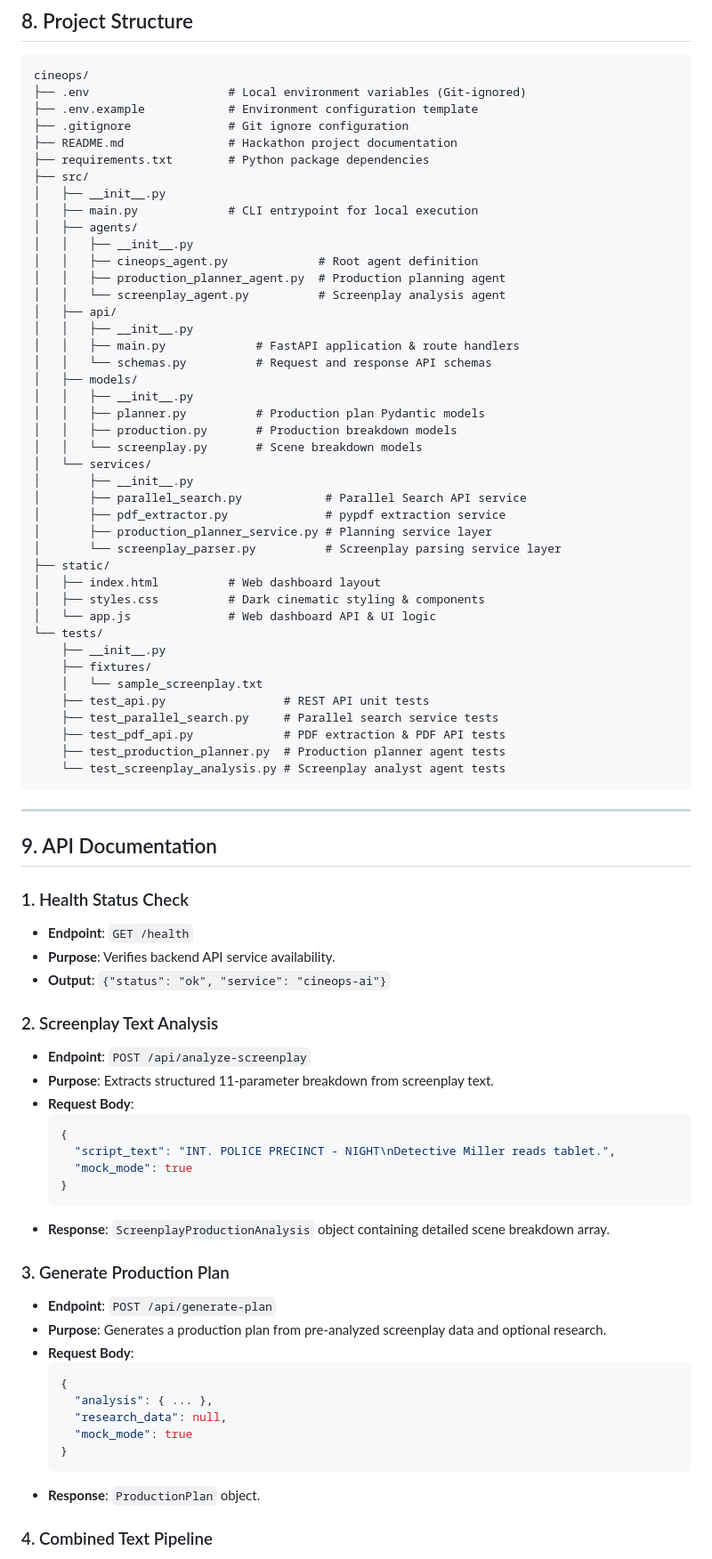
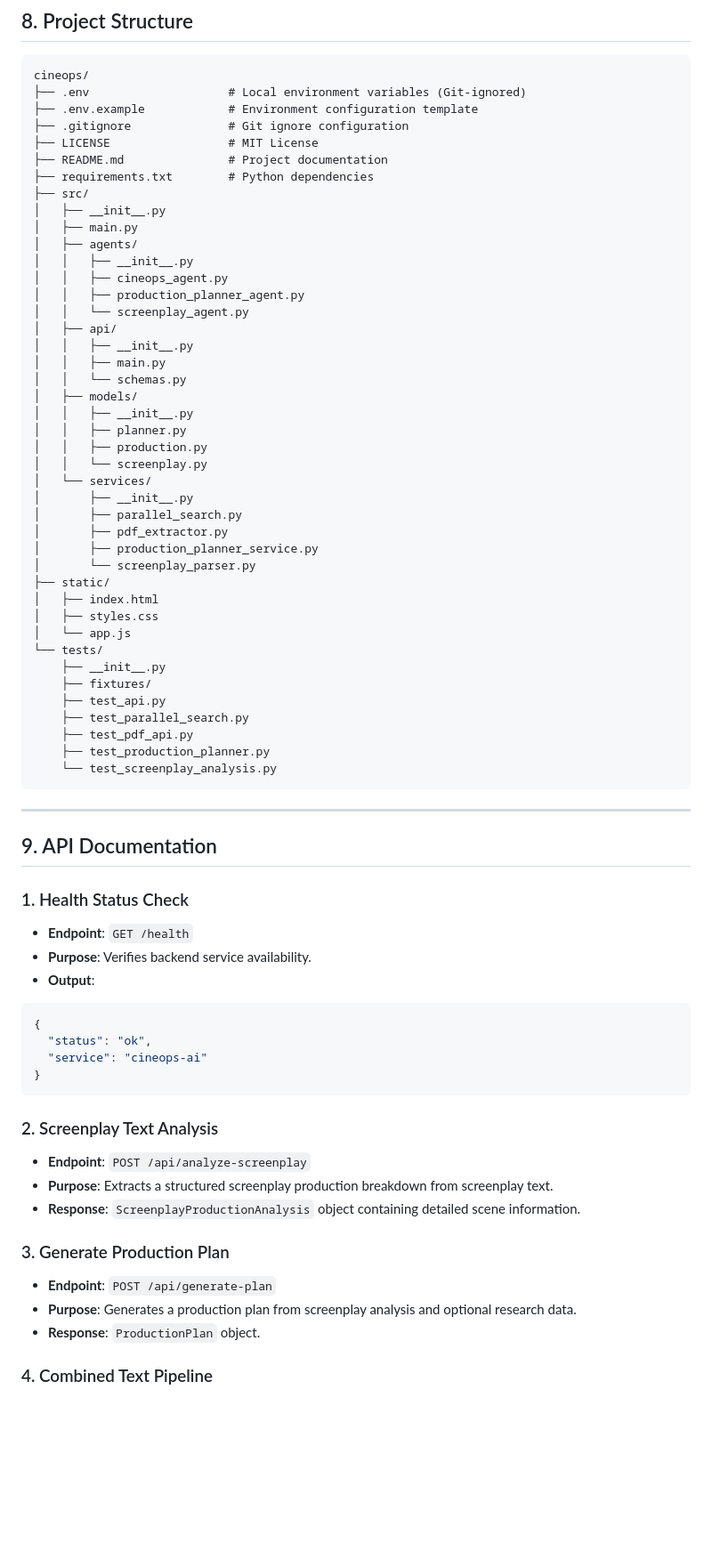
Before and after one commit to aastha-yadav2/CineopsAI, a Markdown page: README.md, the part around one of its changes. Shown at 89% size. Drawn GitHub-style; blank space fills up the shorter version.

````diff
--- a/README.md
+++ b/README.md
@@ -199,44 +232,44 @@ cineops/
 ├── .env                    # Local environment variables (Git-ignored)
 ├── .env.example            # Environment configuration template
 ├── .gitignore              # Git ignore configuration
-├── README.md               # Hackathon project documentation
-├── requirements.txt        # Python package dependencies
+├── LICENSE                 # MIT License
+├── README.md               # Project documentation
+├── requirements.txt        # Python dependencies
 ├── src/
 │   ├── __init__.py
-│   ├── main.py             # CLI entrypoint for local execution
+│   ├── main.py
 │   ├── agents/
 │   │   ├── __init__.py
-│   │   ├── cineops_agent.py             # Root agent definition
-│   │   ├── production_planner_agent.py  # Production planning agent
-│   │   └── screenplay_agent.py          # Screenplay analysis agent
+│   │   ├── cineops_agent.py
+│   │   ├── production_planner_agent.py
+│   │   └── screenplay_agent.py
 │   ├── api/
 │   │   ├── __init__.py
-│   │   ├── main.py             # FastAPI application & route handlers
-│   │   └── schemas.py          # Request and response API schemas
+│   │   ├── main.py
+│   │   └── schemas.py
 │   ├── models/
 │   │   ├── __init__.py
-│   │   ├── planner.py          # Production plan Pydantic models
-│   │   ├── production.py       # Production breakdown models
-│   │   └── screenplay.py       # Scene breakdown models
+│   │   ├── planner.py
+│   │   ├── production.py
+│   │   └── screenplay.py
 │   └── services/
 │       ├── __init__.py
-│       ├── parallel_search.py            # Parallel Search API service
-│       ├── pdf_extractor.py              # pypdf extraction service
-│       ├── production_planner_service.py # Planning service layer
-│       └── screenplay_parser.py          # Screenplay parsing service layer
+│       ├── parallel_search.py
+│       ├── pdf_extractor.py
+│       ├── production_planner_service.py
+│       └── screenplay_parser.py
 ├── static/
-│   ├── index.html          # Web dashboard layout
-│   ├── styles.css          # Dark cinematic styling & components
-│   └── app.js              # Web dashboard API & UI logic
+│   ├── index.html
+│   ├── styles.css
+│   └── app.js
 └── tests/
     ├── __init__.py
     ├── fixtures/
-    │   └── sample_screenplay.txt
-    ├── test_api.py                 # REST API unit tests
-    ├── test_parallel_search.py     # Parallel search service tests
-    ├── test_pdf_api.py             # PDF extraction & PDF API tests
-    ├── test_production_planner.py  # Production planner agent tests
-    └── test_screenplay_analysis.py # Screenplay analyst agent tests
+    ├── test_api.py
+    ├── test_parallel_search.py
+    ├── test_pdf_api.py
+    ├── test_production_planner.py
+    └── test_screenplay_analysis.py
 ```
 
 ---
@@ -244,33 +277,28 @@ cineops/
 ## 9. API Documentation
 
 ### 1. Health Status Check
-* **Endpoint**: `GET /health`
-* **Purpose**: Verifies backend API service availability.
-* **Output**: `{"status": "ok", "service": "cineops-ai"}`
+
+- **Endpoint**: `GET /health`
+- **Purpose**: Verifies backend service availability.
+- **Output**:
+
+```json
+{
+  "status": "ok",
+  "service": "cineops-ai"
+}
+```
 
 ### 2. Screenplay Text Analysis
-* **Endpoint**: `POST /api/analyze-screenplay`
-* **Purpose**: Extracts structured 11-parameter breakdown from screenplay text.
-* **Request Body**:
-  ```json
-  {
-    "script_text": "INT. POLICE PRECINCT - NIGHT\nDetective Miller reads tablet.",
-    "mock_mode": true
-  }
-  ```
-* **Response**: `ScreenplayProductionAnalysis` object containing detailed scene breakdown array.
+
+- **Endpoint**: `POST /api/analyze-screenplay`
+- **Purpose**: Extracts a structured screenplay production breakdown from screenplay text.
+- **Response**: `ScreenplayProductionAnalysis` object containing detailed scene information.
 
 ### 3. Generate Production Plan
-* **Endpoint**: `POST /api/generate-plan`
-* **Purpose**: Generates a production plan from pre-analyzed screenplay data and optional research.
-* **Request Body**:
-  ```json
-  {
-    "analysis": { ... },
-    "research_data": null,
-    "mock_mode": true
-  }
-  ```
-* **Response**: `ProductionPlan` object.
+
+- **Endpoint**: `POST /api/generate-plan`
+- **Purpose**: Generates a production plan from screenplay analysis and optional research data.
+- **Response**: `ProductionPlan` object.
 
 ### 4. Combined Text Pipeline
````
Also changed, not shown: other parts of README.md (+356 -217 lines).
